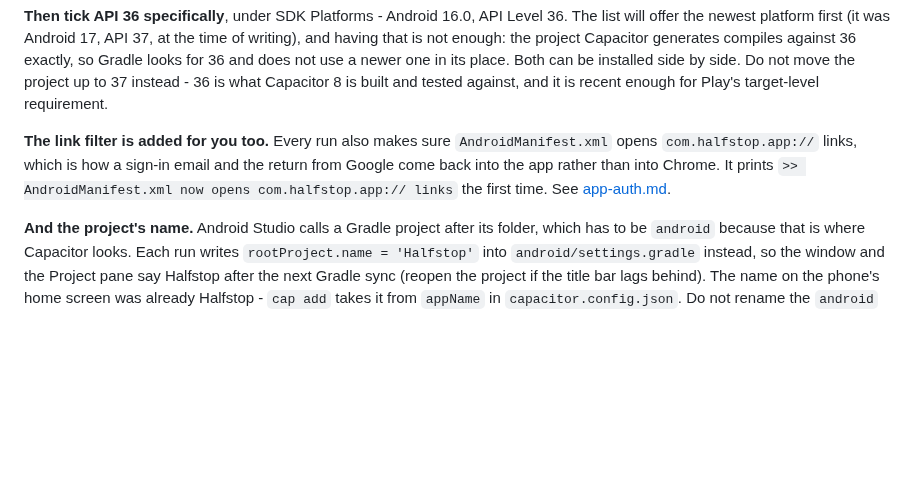
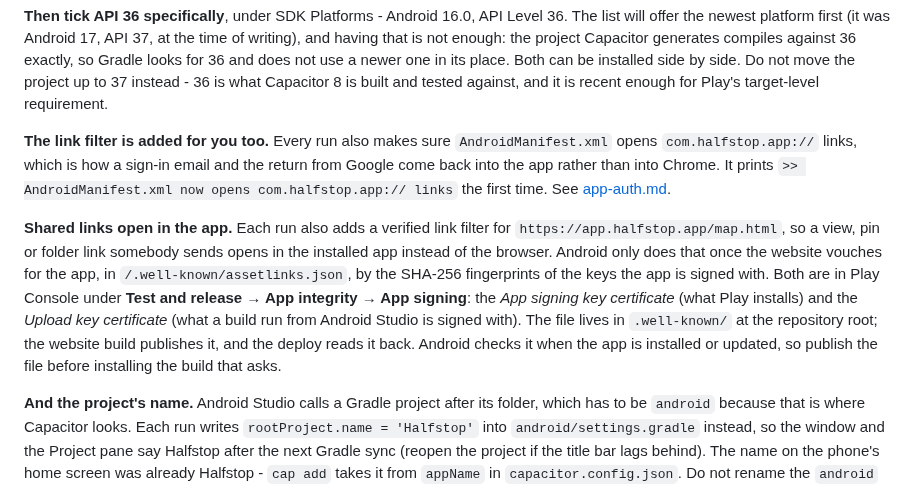
Before and after one commit to shermancahal/Halfstop, a Markdown page: docs/mobile-app.md, the part around the change. GitHub-like rendering; blank space fills up the shorter version.

Commit message:
Docs: what opening shared links in the Android app needs
The signing fingerprints from Play Console, where they are, and that
the site's file has to be live before the build that asks for it is
installed.

Co-Authored-By: Claude Opus 5.5 <noreply@anthropic.com>
Claude-Session: https://claude.ai/code/session_01Qhzw46A8om2eAgHnTv6yoc

```diff
--- a/docs/mobile-app.md
+++ b/docs/mobile-app.md
@@ -503,6 +503,19 @@ email and the return from Google come back into the app rather than into
 Chrome. It prints `>> AndroidManifest.xml now opens com.halfstop.app:// links`
 the first time. See [app-auth.md](app-auth.md).
 
+**Shared links open in the app.** Each run also adds a verified link
+filter for `https://app.halfstop.app/map.html`, so a view, pin or folder link
+somebody sends opens in the installed app instead of the browser. Android only
+does that once the website vouches for the app, in
+`/.well-known/assetlinks.json`, by the SHA-256 fingerprints of the keys the app
+is signed with. Both are in Play Console under **Test and release → App
+integrity → App signing**: the *App signing key certificate* (what Play
+installs) and the *Upload key certificate* (what a build run from Android
+Studio is signed with). The file lives in `.well-known/` at the repository
+root; the website build publishes it, and the deploy reads it back. Android
+checks it when the app is installed or updated, so publish the file before
+installing the build that asks.
+
 **And the project's name.** Android Studio calls a Gradle project after its
 folder, which has to be `android` because that is where Capacitor looks. Each
 run writes `rootProject.name = 'Halfstop'` into `android/settings.gradle`
```
